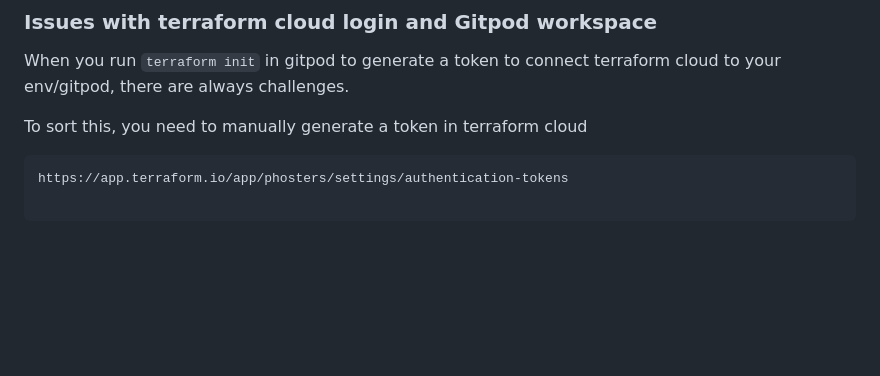
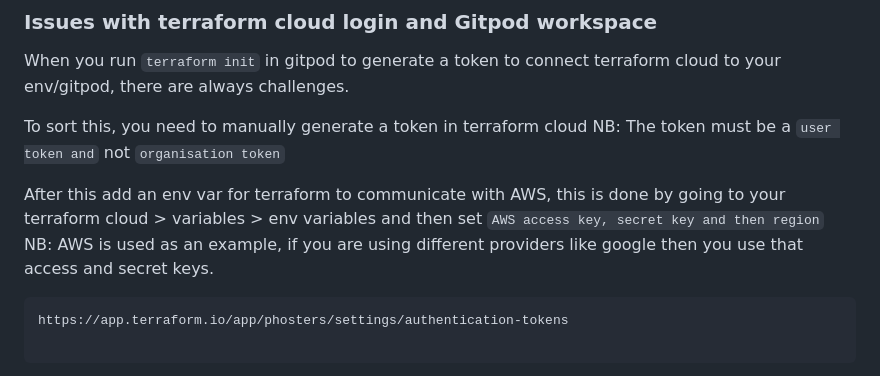
Before and after one commit to Phosters/terraform-beginner-bootcamp-2023, a Markdown page: README.md, the part around the change. Drawn GitHub-style; blank space fills up the shorter version.

Commit message:
add env for terraform cloud and fixed credentials

````diff
--- a/README.md
+++ b/README.md
@@ -157,6 +157,10 @@ A Terraform backup file, often referred to as a `terraform.tfstate.backup` file,
 When you run `terraform init` in gitpod to generate a token to connect terraform cloud to your env/gitpod, there are always challenges.
 
 To sort this, you need to manually generate a token in terraform cloud
+NB: The token must be a `user token and` not `organisation token`
+
+After this add an env var for terraform to communicate with AWS, this is done by
+going to your terraform cloud > variables > env variables and then set `AWS access key, secret key and then region` NB: AWS is used as an example, if you are using different providers like google then you use that access and secret keys.
 
 ```
 https://app.terraform.io/app/phosters/settings/authentication-tokens
````
